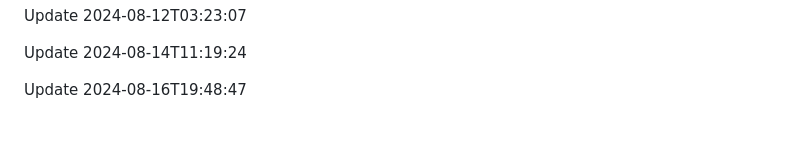
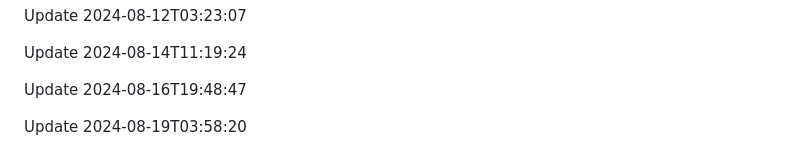
Before and after one commit to htiketun/php-messaging-suite, a Markdown page: README.md, the part around the change. GitHub-like rendering; blank space fills up the shorter version.

```diff
--- a/README.md
+++ b/README.md
@@ -327,3 +327,5 @@ Update 2024-08-12T03:23:07
 Update 2024-08-14T11:19:24
 
 Update 2024-08-16T19:48:47
+
+Update 2024-08-19T03:58:20
```
